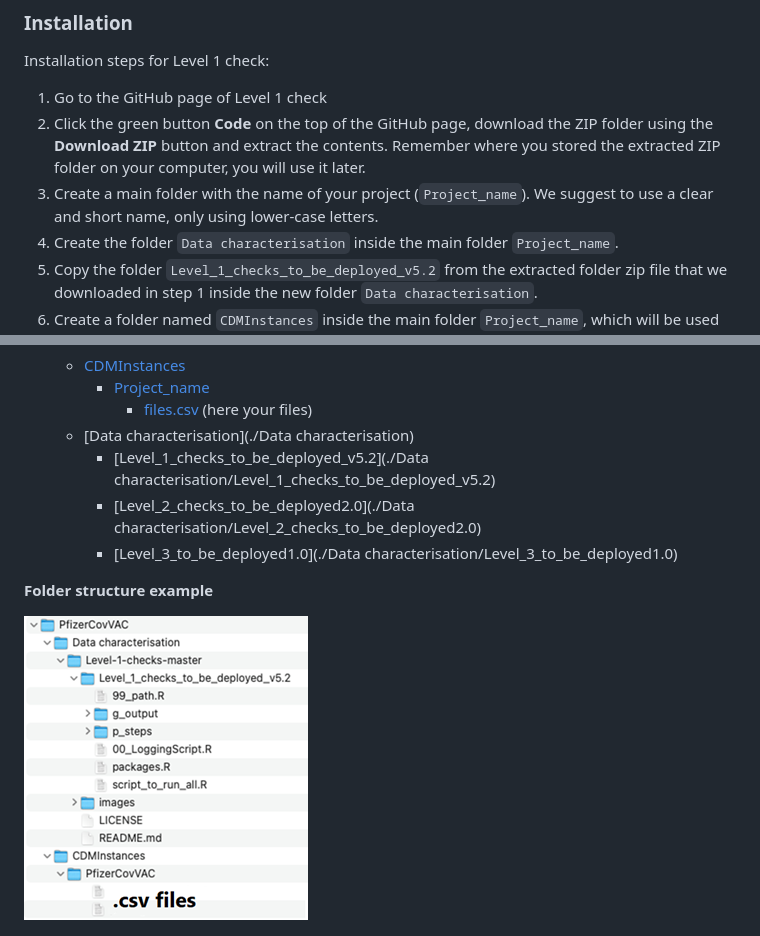
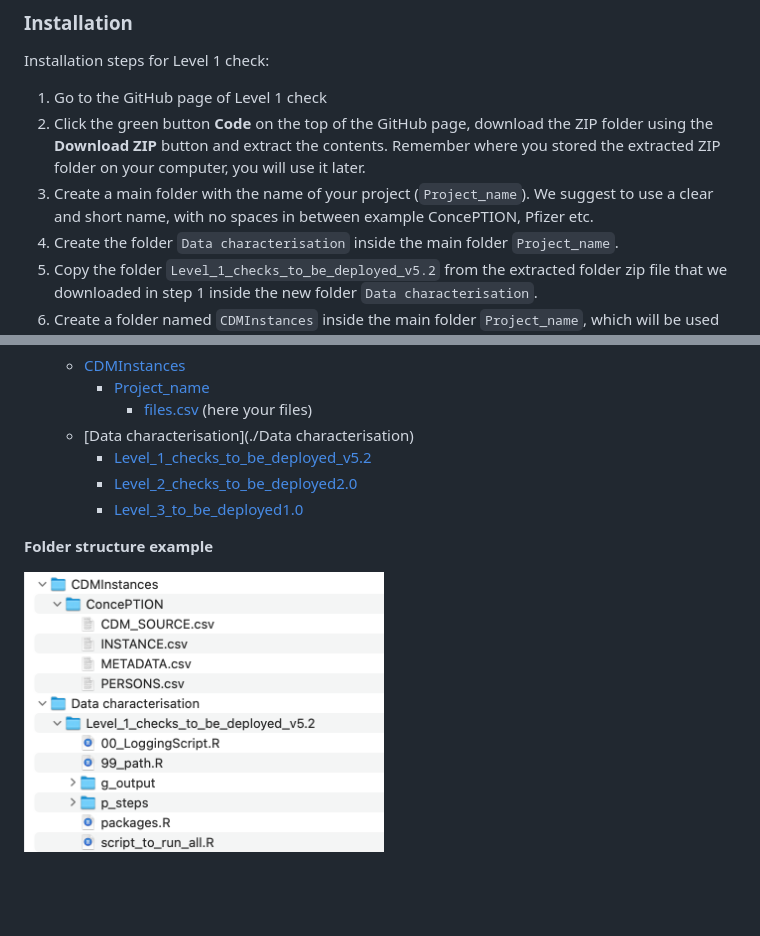
Before and after one commit to IMI-ConcePTION/Level-1-checks, a Markdown page: README.md, 2 parts joined by grey strips. Rendered like a GitHub page; pictures changed too: images/example_folderStructure.png; blank space fills up the shorter version.

```diff
--- a/README.md
+++ b/README.md
@@ -115,7 +115,7 @@ Installation steps for Level 1 check:
 
 1.	Go to the GitHub page of Level 1 check
 2.	Click the green button **Code** on the top of the GitHub page, download the ZIP folder using the **Download ZIP** button and extract the contents. Remember where you stored the extracted ZIP folder on your computer, you will use it later.
-3.	Create a main folder with the name of your project (`Project_name`). We suggest to use a clear and short name, only using lower-case letters.
+3.	Create a main folder with the name of your project (`Project_name`). We suggest to use a clear and short name, with no spaces in between example ConcePTION, Pfizer etc.
 4.	Create the folder `Data characterisation` inside the main folder `Project_name`.
 5.	Copy the folder `Level_1_checks_to_be_deployed_v5.2` from the extracted folder zip file that we downloaded in step 1 inside the new folder `Data characterisation`.
 6.	Create a folder named `CDMInstances` inside the main folder `Project_name`, which will be used to store the .csv files representing the CDM tables.
@@ -133,16 +133,17 @@ Installation steps for Level 1 check:
         * [Project_name](./CDMInstances/Project_name)
             * [files.csv](./CDMInstances/Project_name/files.csv) (here your files)
      * [Data characterisation](./Data characterisation)
-       * [Level_1_checks_to_be_deployed_v5.2](./Data characterisation/Level_1_checks_to_be_deployed_v5.2)
-       * [Level_2_checks_to_be_deployed2.0](./Data characterisation/Level_2_checks_to_be_deployed2.0)
-       * [Level_3_to_be_deployed1.0](./Data characterisation/Level_3_to_be_deployed1.0)
+       * [Level_1_checks_to_be_deployed_v5.2](./Data_characterisation/Level_1_checks_to_be_deployed_v5.2)
+       * [Level_2_checks_to_be_deployed2.0](./Data_characterisation/Level_2_checks_to_be_deployed2.0)
+       * [Level_3_to_be_deployed1.0](./Data_characterisation/Level_3_to_be_deployed1.0)
 
 **Folder structure example**
 <p align="left">
   <a href="https://github.com/vjolahoxhaj/Level-1-checks">
-    <img src="images/example_folderStructure.png" alt="example" width="284" height="304">
+    <img src="images/example_folderStructure.png" alt="example" width="360" height="304">
   </a>
   </p>
+
 ### Data characterization study links
 
 [Level 1 checks](https://github.com/vjolahoxhaj/Level-1-checks?organization=vjolahoxhaj&organization=vjolahoxhaj): Checking the integrity of the ETL procedure.
```
Also changed, not shown: 3 other files.
